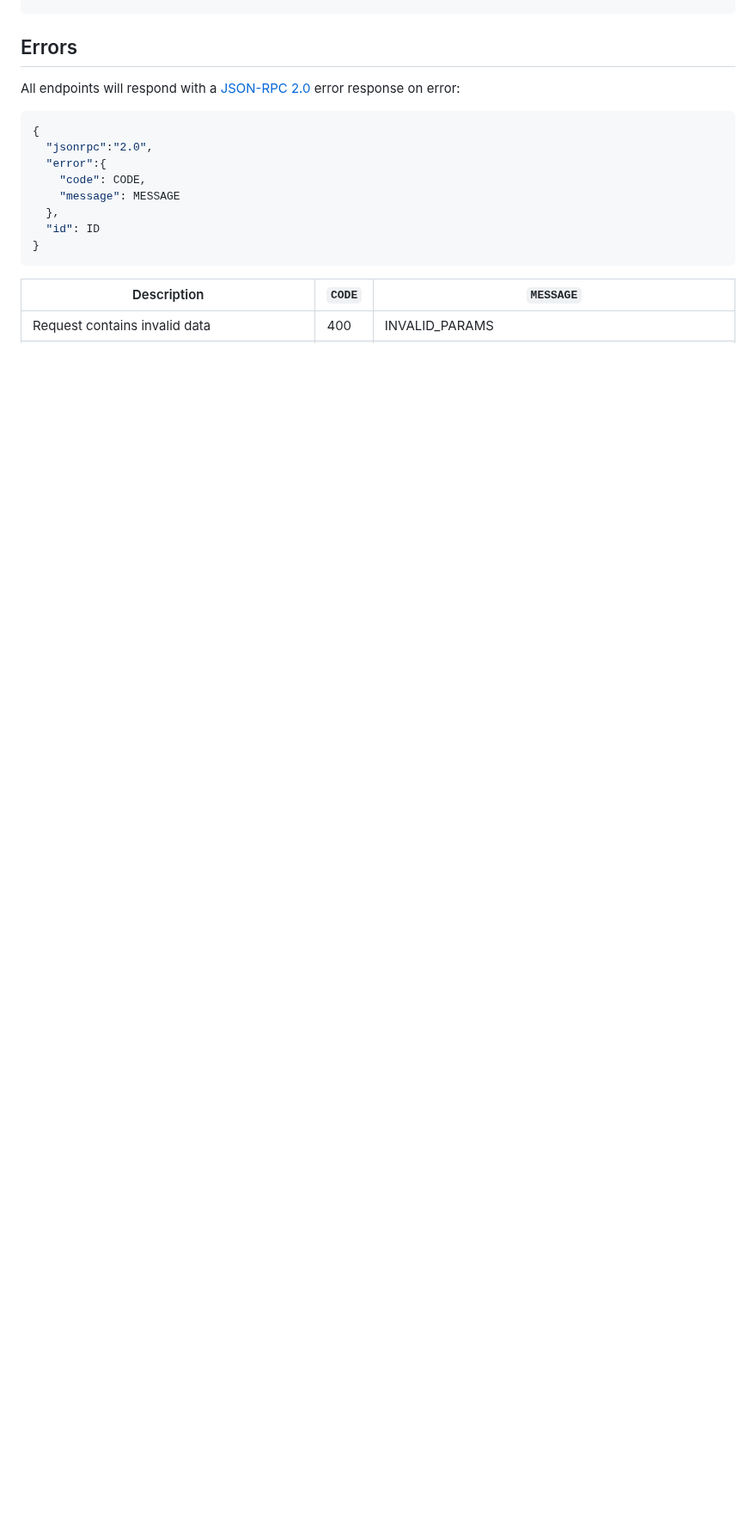
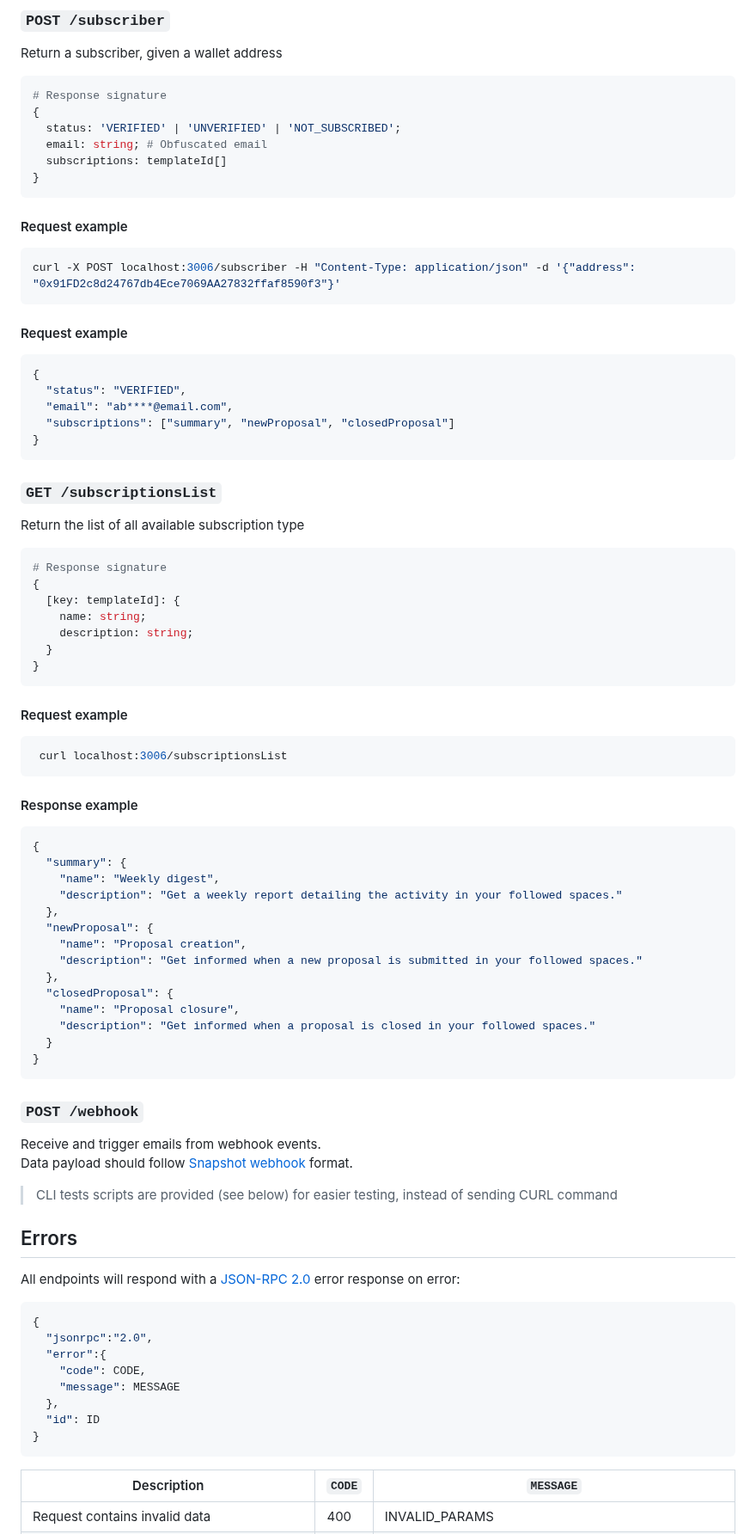
Before and after one commit to snapshot-labs/envelop, a Markdown page: README.md, the part around one of its changes. Shown at 86% size. Rendered like a GitHub page; blank space fills up the shorter version.

Commit message:
chore: update README

````diff
--- a/README.md
+++ b/README.md
@@ -83,3 +177,78 @@ yarn husky install
+### `POST /subscriber`
+
+Return a subscriber, given a wallet address
+
+```bash
+# Response signature
+{
+  status: 'VERIFIED' | 'UNVERIFIED' | 'NOT_SUBSCRIBED';
+  email: string; # Obfuscated email
+  subscriptions: templateId[]
+}
+```
+
+#### Request example
+
+```bash
+curl -X POST localhost:3006/subscriber -H "Content-Type: application/json" -d '{"address": "0x91FD2c8d24767db4Ece7069AA27832ffaf8590f3"}'
+```
+
+#### Request example
+
+```json
+{
+  "status": "VERIFIED",
+  "email": "ab****@email.com",
+  "subscriptions": ["summary", "newProposal", "closedProposal"]
+}
+```
+
+### `GET /subscriptionsList`
+
+Return the list of all available subscription type
+
+```bash
+# Response signature
+{
+  [key: templateId]: {
+    name: string;
+    description: string;
+  }
+}
+```
+
+#### Request example
+
+```bash
+ curl localhost:3006/subscriptionsList
+```
+
+#### Response example
+
+```json
+{
+  "summary": {
+    "name": "Weekly digest",
+    "description": "Get a weekly report detailing the activity in your followed spaces."
+  },
+  "newProposal": {
+    "name": "Proposal creation",
+    "description": "Get informed when a new proposal is submitted in your followed spaces."
+  },
+  "closedProposal": {
+    "name": "Proposal closure",
+    "description": "Get informed when a proposal is closed in your followed spaces."
+  }
+}
+```
+
+### `POST /webhook`
+
+Receive and trigger emails from webhook events.
+Data payload should follow [Snapshot webhook](https://docs.snapshot.org/tools/webhooks) format.
+
+> CLI tests scripts are provided (see below) for easier testing, instead of sending CURL command
+
 ## Errors
 
 All endpoints will respond with a [JSON-RPC 2.0](https://www.jsonrpc.org/specification) error response on error:
````
Also changed, not shown: other parts of README.md (+123 -27 lines).
